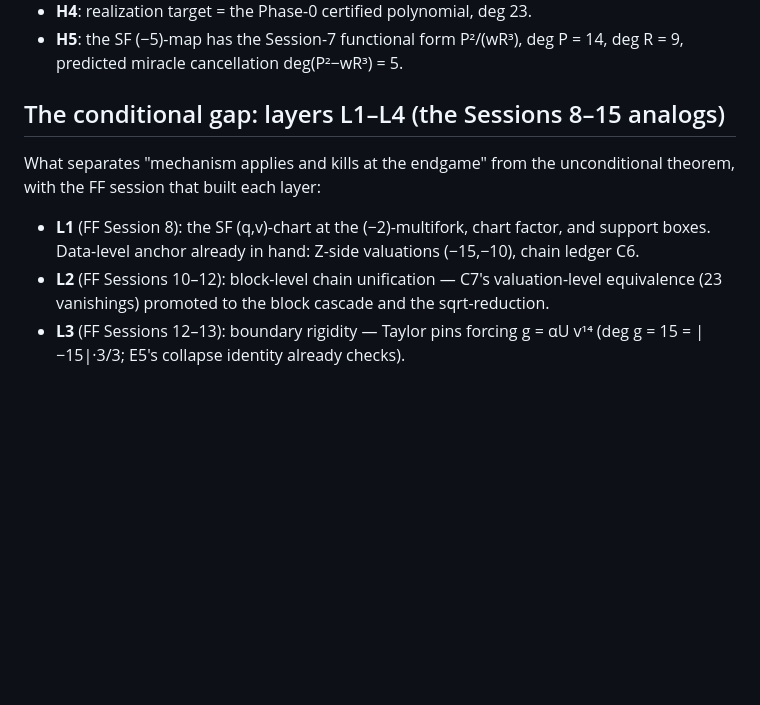
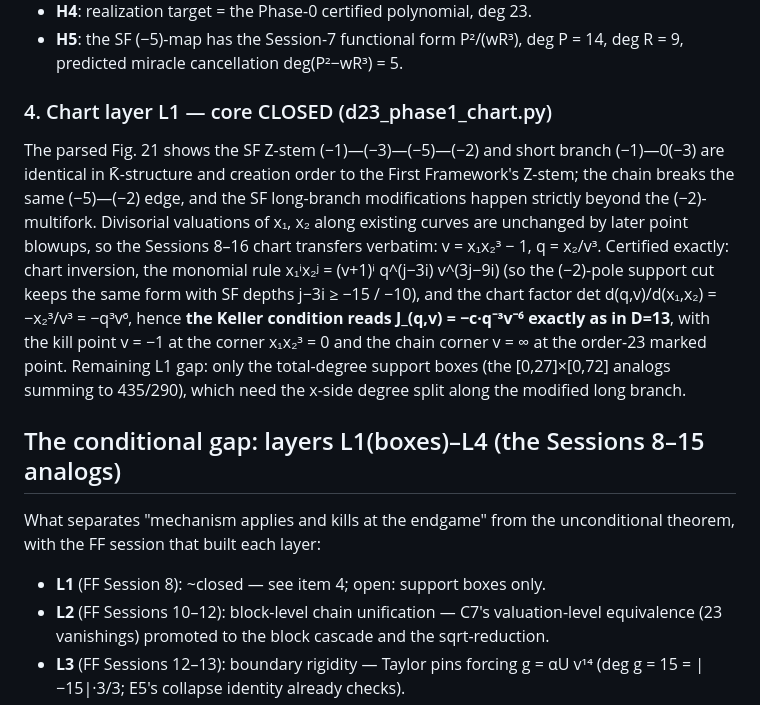
Before and after one commit to git-df-scott/jacobian_planar, a Markdown page: D23_phase1_report.md, the part around the change. Rendered like a GitHub page; blank space fills up the shorter version.

```diff
--- a/D23_phase1_report.md
+++ b/D23_phase1_report.md
@@ -92,14 +92,30 @@ invites exactly this kind of collaboration).
 - **H5**: the SF (−5)-map has the Session-7 functional form P²/(wR³),
   deg P = 14, deg R = 9, predicted miracle cancellation deg(P²−wR³) = 5.
 
-## The conditional gap: layers L1–L4 (the Sessions 8–15 analogs)
+### 4. Chart layer L1 — core CLOSED (d23_phase1_chart.py)
+
+The parsed Fig. 21 shows the SF Z-stem (−1)—(−3)—(−5)—(−2) and short branch
+(−1)—0(−3) are identical in K̄-structure and creation order to the First
+Framework's Z-stem; the chain breaks the same (−5)—(−2) edge, and the SF
+long-branch modifications happen strictly beyond the (−2)-multifork.
+Divisorial valuations of x₁, x₂ along existing curves are unchanged by later
+point blowups, so the Sessions 8–16 chart transfers verbatim:
+v = x₁x₂³ − 1, q = x₂/v³. Certified exactly: chart inversion, the monomial
+rule x₁ⁱx₂ʲ = (v+1)ⁱ q^(j−3i) v^(3j−9i) (so the (−2)-pole support cut keeps
+the same form with SF depths j−3i ≥ −15 / −10), and the chart factor
+det d(q,v)/d(x₁,x₂) = −x₂³/v³ = −q³v⁶, hence **the Keller condition reads
+J_(q,v) = −c·q⁻³v⁻⁶ exactly as in D=13**, with the kill point v = −1 at the
+corner x₁x₂³ = 0 and the chain corner v = ∞ at the order-23 marked point.
+Remaining L1 gap: only the total-degree support boxes (the [0,27]×[0,72]
+analogs summing to 435/290), which need the x-side degree split along the
+modified long branch.
+
+## The conditional gap: layers L1(boxes)–L4 (the Sessions 8–15 analogs)
 
 What separates "mechanism applies and kills at the endgame" from the
 unconditional theorem, with the FF session that built each layer:
 
-- **L1** (FF Session 8): the SF (q,v)-chart at the (−2)-multifork, chart
-  factor, and support boxes. Data-level anchor already in hand: Z-side
-  valuations (−15,−10), chain ledger C6.
+- **L1** (FF Session 8): ~closed — see item 4; open: support boxes only.
 - **L2** (FF Sessions 10–12): block-level chain unification — C7's
   valuation-level equivalence (23 vanishings) promoted to the block cascade
   and the sqrt-reduction.
```
Also changed, not shown: D23_dessin_data.md (added, +60 -0 lines).
